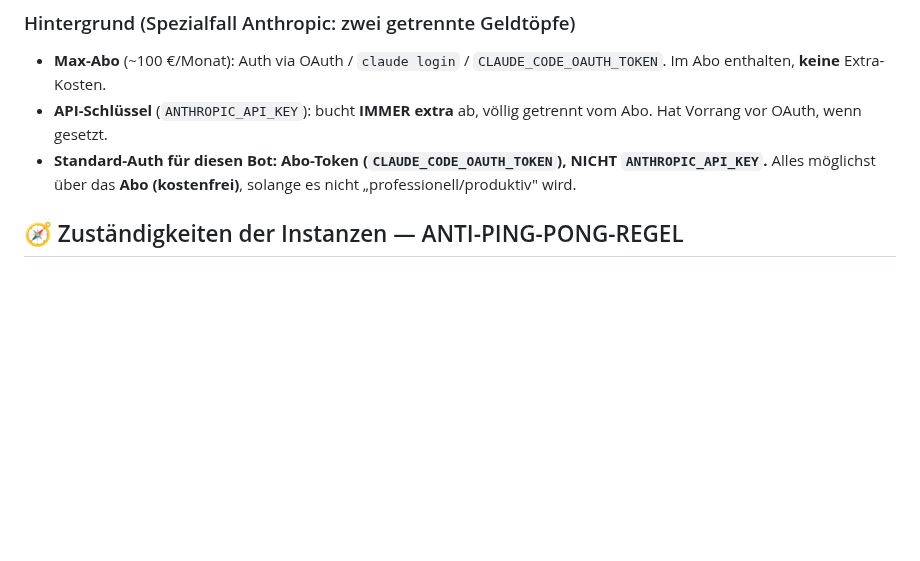
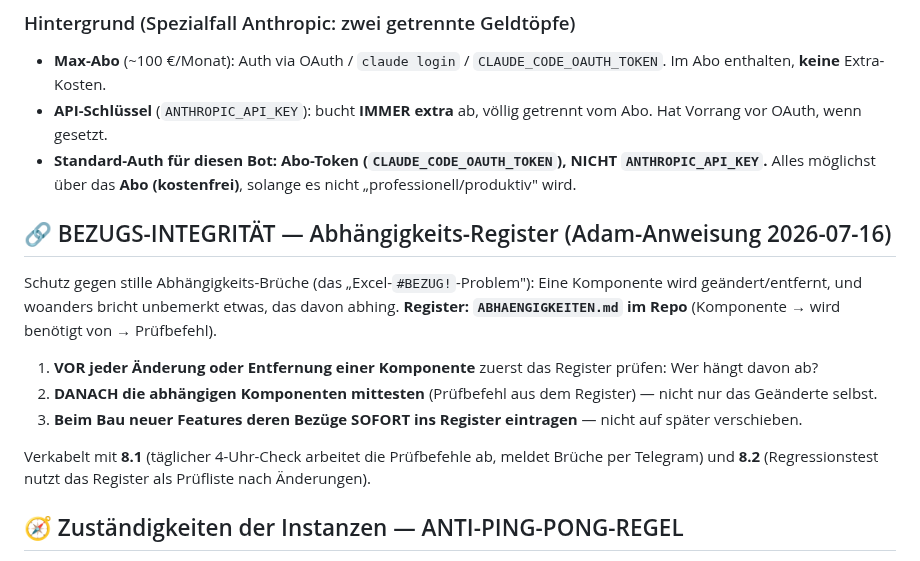
Before and after one commit to falkogorski/claude-telegram-bot, a Markdown page: CLAUDE.md, the part around the change. Rendered like a GitHub page; blank space fills up the shorter version.

```diff
--- a/CLAUDE.md
+++ b/CLAUDE.md
@@ -51,6 +51,24 @@ zuerst auf versteckte Zusatzgebühren prüfen** (wie bei Groq geschehen) —
 - **Standard-Auth für diesen Bot: Abo-Token (`CLAUDE_CODE_OAUTH_TOKEN`),
   NICHT `ANTHROPIC_API_KEY`.** Alles möglichst über das **Abo (kostenfrei)**,
   solange es nicht „professionell/produktiv" wird.
+
+## 🔗 BEZUGS-INTEGRITÄT — Abhängigkeits-Register (Adam-Anweisung 2026-07-16)
+
+Schutz gegen stille Abhängigkeits-Brüche (das „Excel-`#BEZUG!`-Problem"): Eine
+Komponente wird geändert/entfernt, und woanders bricht unbemerkt etwas, das
+davon abhing. **Register: `ABHAENGIGKEITEN.md` im Repo** (Komponente → wird
+benötigt von → Prüfbefehl).
+
+1. **VOR jeder Änderung oder Entfernung einer Komponente** zuerst das Register
+   prüfen: Wer hängt davon ab?
+2. **DANACH die abhängigen Komponenten mittesten** (Prüfbefehl aus dem Register)
+   — nicht nur das Geänderte selbst.
+3. **Beim Bau neuer Features deren Bezüge SOFORT ins Register eintragen** —
+   nicht auf später verschieben.
+
+Verkabelt mit **8.1** (täglicher 4-Uhr-Check arbeitet die Prüfbefehle ab, meldet
+Brüche per Telegram) und **8.2** (Regressionstest nutzt das Register als
+Prüfliste nach Änderungen).
 
 ## 🧭 Zuständigkeiten der Instanzen — ANTI-PING-PONG-REGEL
 
```
Also changed, not shown: ABHAENGIGKEITEN.md (added, +65 -0 lines), MIGRATION.md (+4 -4 lines).
